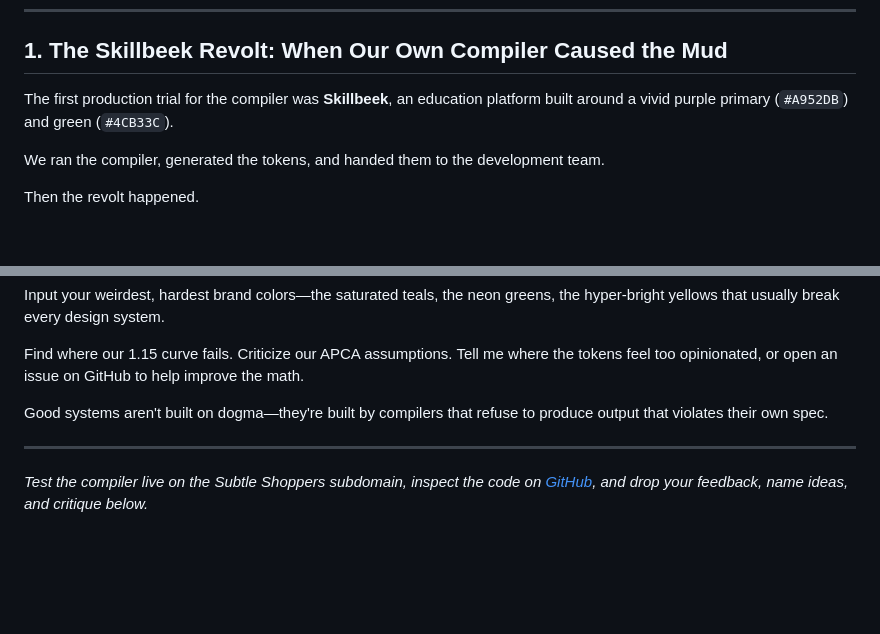
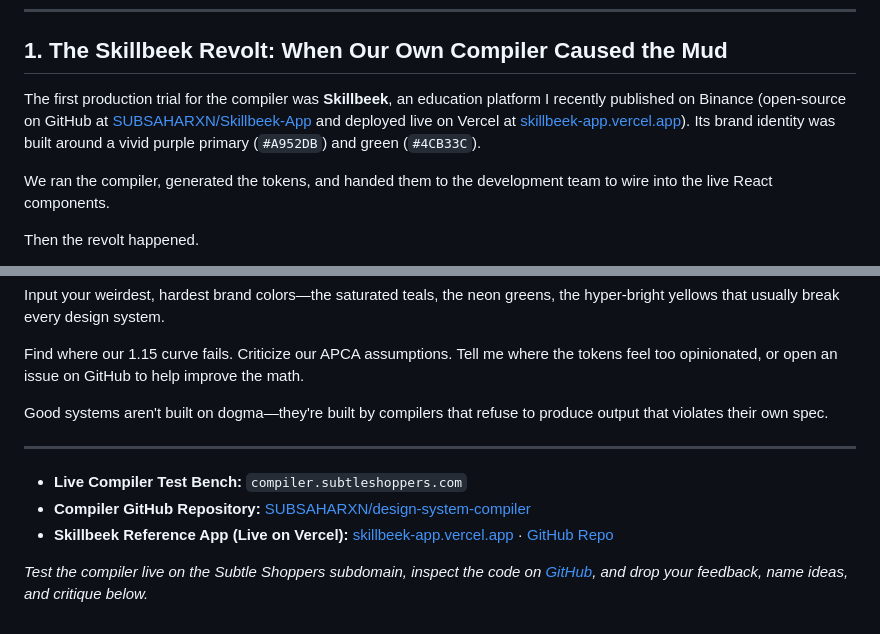
Before and after one commit to SUBSAHARXN/design-system-compiler, a Markdown page: docs/articles/building-a-4-layer-color-compiler-with-ai-from-sludge-to-science.md, 2 parts joined by grey strips. Rendered like a GitHub page; blank space fills up the shorter version.

Commit message:
docs: add Skillbeek Binance background, live Vercel link, and open repo references

```diff
--- a/docs/articles/building-a-4-layer-color-compiler-with-ai-from-sludge-to-science.md
+++ b/docs/articles/building-a-4-layer-color-compiler-with-ai-from-sludge-to-science.md
@@ -37,9 +37,9 @@ We thought pure mathematical determinism would solve color forever.
 
 ## 1. The Skillbeek Revolt: When Our Own Compiler Caused the Mud
 
-The first production trial for the compiler was **Skillbeek**, an education platform built around a vivid purple primary (`#A952DB`) and green (`#4CB33C`).
+The first production trial for the compiler was **Skillbeek**, an education platform I recently published on Binance (open-source on GitHub at [SUBSAHARXN/Skillbeek-App](https://github.com/SUBSAHARXN/Skillbeek-App) and deployed live on Vercel at [skillbeek-app.vercel.app](https://skillbeek-app.vercel.app)). Its brand identity was built around a vivid purple primary (`#A952DB`) and green (`#4CB33C`).
 
-We ran the compiler, generated the tokens, and handed them to the development team.
+We ran the compiler, generated the tokens, and handed them to the development team to wire into the live React components.
 
 Then the revolt happened.
 
@@ -213,4 +213,8 @@ Good systems aren't built on dogma—they're built by compilers that refuse to p
 
 ---
 
+- **Live Compiler Test Bench:** `compiler.subtleshoppers.com`
+- **Compiler GitHub Repository:** [SUBSAHARXN/design-system-compiler](https://github.com/SUBSAHARXN/design-system-compiler)
+- **Skillbeek Reference App (Live on Vercel):** [skillbeek-app.vercel.app](https://skillbeek-app.vercel.app) · [GitHub Repo](https://github.com/SUBSAHARXN/Skillbeek-App)
+
 *Test the compiler live on the Subtle Shoppers subdomain, inspect the code on [GitHub](https://github.com/SUBSAHARXN/design-system-compiler), and drop your feedback, name ideas, and critique below.*
```
